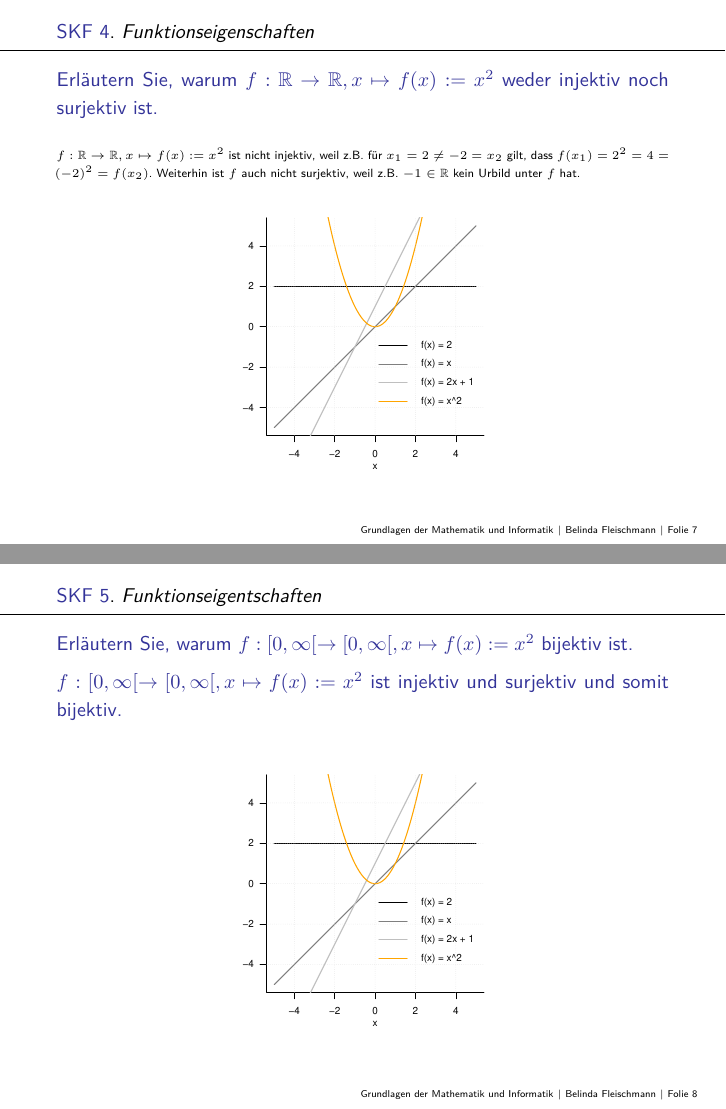
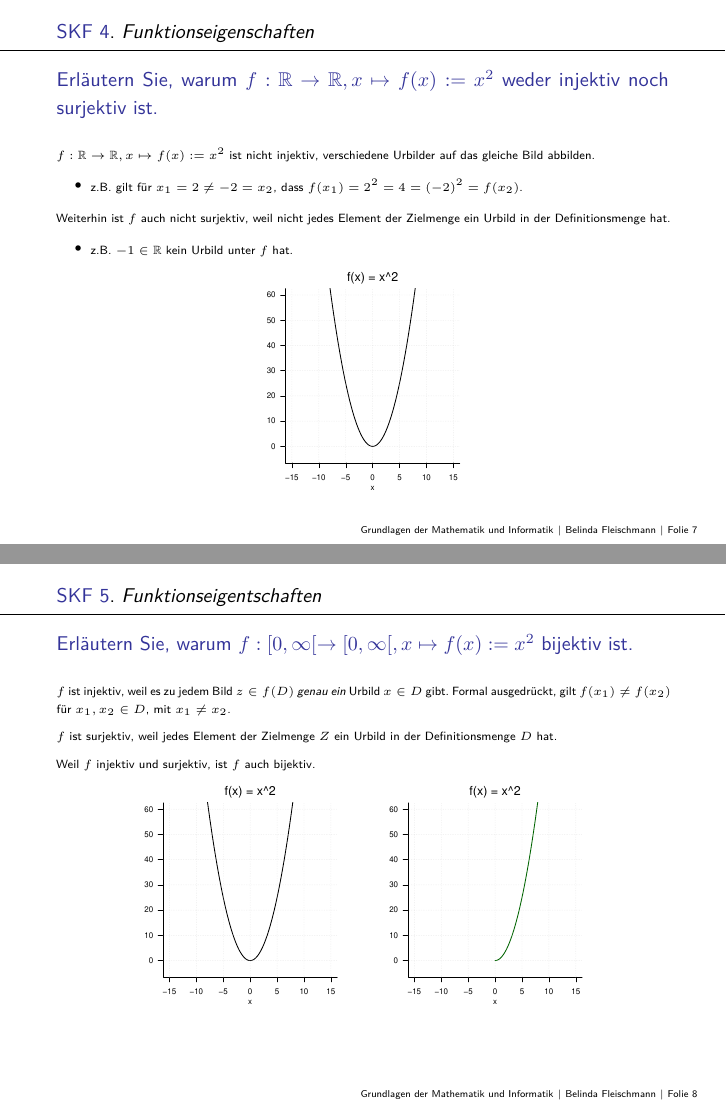
Before and after one commit to belindamef/mathe-vorkurs-22, an R Markdown document (4_Funktionen/4_Funktionen_SKF_Lsg.Rmd): pages 7 and 8 of 20, joined at a grey line. Rendered offline with R 4.5, knitr and Pandoc, then LaTeX, with nearby package versions; some code elsewhere in the file could not run offline.

Commit message:
Update 4 + skf lösungen

````diff
--- a/4_Funktionen/4_Funktionen_SKF_Lsg.Rmd
+++ b/4_Funktionen/4_Funktionen_SKF_Lsg.Rmd
@@ -161,9 +161,13 @@ knitr::include_graphics(file.path(abb_dir,"glmi_4_inj_sur_bij.pdf"))
 \color{black}
 \footnotesize
 
-$f : \mathbb{R} \to \mathbb{R}, x \mapsto f(x) := x^2$ ist nicht injektiv,
-weil z.B. für $x_1 = 2 \neq -2 = x_2$ gilt, dass $f(x_1) = 2^2 = 4 = (-2)^2 = f(x_2)$.
-Weiterhin ist $f$ auch nicht surjektiv, weil z.B. $-1 \in \mathbb{R}$ kein Urbild unter $f$ hat.
+$f : \mathbb{R} \to \mathbb{R}, x \mapsto f(x) := x^2$ ist nicht injektiv, verschiedene Urbilder auf das gleiche Bild abbilden.
+
+* z.B. gilt für $x_1 = 2 \neq -2 = x_2$, dass $f(x_1) = 2^2 = 4 = (-2)^2 = f(x_2)$.
+
+Weiterhin ist $f$ auch nicht surjektiv, weil nicht jedes Element der Zielmenge ein Urbild in der Definitionsmenge hat.
+
+* z.B. $-1 \in \mathbb{R}$ kein Urbild unter $f$ hat.
 
 ```{r, echo = F, eval = F}
 abb_dir = file.path(dirname(getwd()), "Abbildungen")
@@ -175 +175,0 @@ a         = 2
-b         = 1                                                                    # constant
@@ -179,3 +175,0 @@ fx        = cbind(matrix(rep(a,res)),
-                matrix(x),                                                       # f(x) := x
-                matrix(a * x + b),                                               # f(x) := ax + b
-                matrix(x^2))                                                     # f(x) := x^2
@@ -189,5 +183,5 @@ bty        = "l",
 lwd        = 1,
 las        = 1,
 mgp        = c(2,1,0),
-cex        = 1.2
-)
+font.main  = 1,
+cex        = 1.2,
@@ -194,3 +192,12 @@ cex        = 1.2
+a         = 2                                                                   # constant
+b         = 1                                                                   # constant
+xmax      = 15
+x         = cbind(matrix(seq(  -xmax,xmax, len = res), nrow = res))             # polynomial functions domain
+fx        = cbind(matrix(x^2))                                                  # f(x) := x^2
+
+# Visualisierung
+# -------------------------------------------------------------------------
+# f(x)
 matplot(
 x,
 fx,
@@ -201 +208,2 @@ col        = c("black", "gray50", "gray75", "orange"),
 xlim       = c(-xmax,xmax),
+ylim       = c(-4,60),
@@ -203,10 +210,5 @@ ylim       = c(-xmax,xmax),
 ylab       = " ",
 xlab       = "x",
+main = TeX("f(x) = x^2")
 )
 grid()
-legend(-.5,
-0,
-c("f(x) = 2",
-"f(x) = x",
-"f(x) = 2x + 1",
-TeX("f(x) = x^2")),
@@ -217,9 +215,11 @@ lwd       = 2,
-bty       = "n")
 
-dev.copy2pdf(                                                                    # export to PDF
-    file   = file.path(abb_dir, "glmi_4_skf_4.pdf"),                   # filename
-    width  = 12,                                                                  # PDF width
-    height = 6                                                                   # PDF height
+
+
+
+dev.copy2pdf(                                                                   # export to PDF
+    file   = file.path(abb_dir, "glmi_4_skf_4.pdf"),                               # filename
+    width  = 12,                                                                # PDF width
+    height = 6                                                                  # PDF height
 )
 ```
 
@@ -232,17 +232,19 @@ knitr::include_graphics(file.path(abb_dir,"glmi_4_skf_4.pdf"))
 \large
 \color{darkblue} Erläutern Sie, warum $f: [0,\infty[ \to [0,\infty[ , x \mapsto f(x) := x^2$ bijektiv ist.
 
-$f : [0,\infty[ \to [0,\infty[, x \mapsto f(x) := x^2$ ist injektiv und surjektiv und somit bijektiv.
+
 
 \vspace{3mm}
 \color{black}
 \footnotesize
 
+$f$ ist injektiv, weil es zu jedem Bild $z \in f(D)$ *genau ein* Urbild $x \in D$ gibt. Formal ausgedrückt, gilt $f(x_1) \neq f(x_2)$ für $x_1, x_2 \in D$, mit $x_1 \neq x_2$.
+
+$f$ ist surjektiv, weil jedes Element der Zielmenge $Z$ ein Urbild in der Definitionsmenge $D$ hat.
+
+Weil $f$ injektiv und surjektiv, ist $f$ auch bijektiv.
+
 ```{r, echo = F, eval = F}
 abb_dir = file.path(dirname(getwd()), "Abbildungen")
 graphics.off()
 
-# Definitionen
-res       = 1e3                                                                  # domain resolution
-a         = 2                                                                    # constant
-b         = 1                                                                    # constant
@@ -256,2 +251,2 @@ fx        = cbind(matrix(rep(a,res)),
-# Visualisierung
+# 1 x 2 Plotlayout
 dev.new()
@@ -258,45 +254,69 @@ dev.new()
 par(
+mfcol      = c(1,2),
 family     = "sans",
 pty        = "s",
 bty        = "l",
 lwd        = 1,
 las        = 1,
 mgp        = c(2,1,0),
-cex        = 1.2
-)
+font.main  = 1,
+cex        = 1.2,
+cex.main   = 1.5)
+
+# Definitionen
+res       = 1e3                                                                 # domain resolution
+a         = 2                                                                   # constant
+b         = 1                                                                   # constant
+xmax      = 15
+x         = cbind(matrix(seq(  -xmax,xmax, len = res), nrow = res))             # polynomial functions domain
+fx        = cbind(matrix(x^2))                                                  # f(x) := x^2
+
+# Visualisierung
+# -------------------------------------------------------------------------
+# f(x)
 matplot(
 x,
 fx,
 type       = "l",
 lty        = 1,
 lwd        = 2,
-col        = c("black", "gray50", "gray75", "orange"),
+col        = c("black"),
 xlim       = c(-xmax,xmax),
-ylim       = c(-xmax,xmax),
+ylim       = c(-4,60),
 ylab       = " ",
 xlab       = "x",
+main = TeX("f(x) = x^2")
 )
 grid()
-legend(-.5,
-0,
-c("f(x) = 2",
-"f(x) = x",
-"f(x) = 2x + 1",
-TeX("f(x) = x^2")),
-cex       = 1,
-col       = c("black", "gray50", "gray75", "orange"),
-lty       = 1,
-lwd       = 2,
-bty       = "n")
 
-dev.copy2pdf(                                                                    # export to PDF
-    file   = file.path(abb_dir, "glmi_4_skf_5.pdf"),                   # filename
-    width  = 12,                                                                  # PDF width
-    height = 6                                                                   # PDF height
+# g(x)
+x         = cbind(matrix(seq(  0,xmax, len = res), nrow = res))             # polynomial functions domain
+gx        = cbind(matrix(x^2))                                                  # g(x) := x^2
+matplot(
+x,
+gx,
+type       = "l",
+lty        = 1,
+lwd        = 2,
+col        = c("darkgreen"),
+xlim       = c(-xmax,xmax),
+ylim       = c(-4,60),
+ylab       = " ",
+xlab       = "x",
+main = TeX("f(x) = x^2")
+)
+grid()
+
+
+dev.copy2pdf(                                                                   # export to PDF
+    file   = file.path(abb_dir, "glmi_4_skf_5.pdf"),                               # filename
+    width  = 12,                                                                # PDF width
+    height = 6                                                                  # PDF height
 )
 ```
 
-```{r, echo = FALSE, out.width = "100%"}
+
+```{r, echo = FALSE, out.width = "80%"}
 knitr::include_graphics(file.path(abb_dir,"glmi_4_skf_5.pdf"))
 ```
 
````
Also changed, not shown: 4_Funktionen/4_Funktionen_SKF_Lsg.pdf, Abbildungen/glmi_4_skf_4.pdf, Abbildungen/glmi_4_skf_5.pdf, Abbildungen/glmi_4_x2.pdf, 4_Funktionen/4_Funktionen_SKF_Lsg.Rmd (43 more changed lines).
